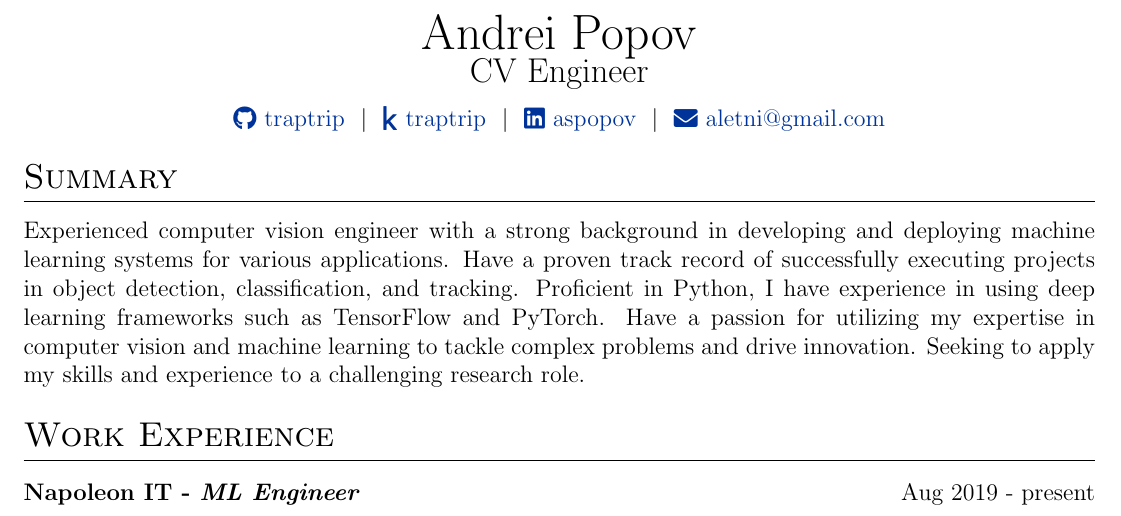
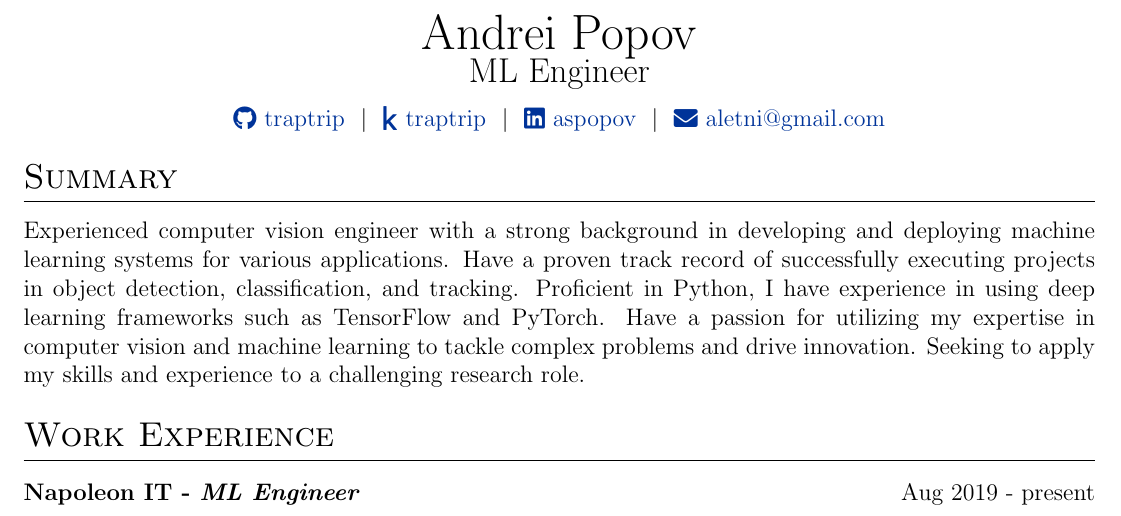
Before and after one commit to traptrip/traptrip.github.io, a LaTeX CV (assets/tex/cv.tex): part of page 1 of 2, cut so that both start at the same text. Compiled offline with pdfLaTeX.

Commit message:
update cv

```diff
--- a/assets/tex/cv.tex
+++ b/assets/tex/cv.tex
@@ -117,7 +117,7 @@
 
 \begin{tabularx}{\linewidth}{@{} C @{}}
 \Huge{Andrei Popov} \\
-\Large{CV Engineer} \\[7.5pt]
+\Large{ML Engineer} \\[7.5pt]
 \href{https://github.com/traptrip}{\raisebox{-0.05\height}\faGithub\ traptrip} \ $|$ \
 \href{https://www.kaggle.com/traptrip}{\raisebox{-0.05\height}\faKaggle \ traptrip} \ $|$ \
 \href{https://linkedin.com/in/aspopov/}{\raisebox{-0.05\height}\faLinkedin\ aspopov} \ $|$ \
```
